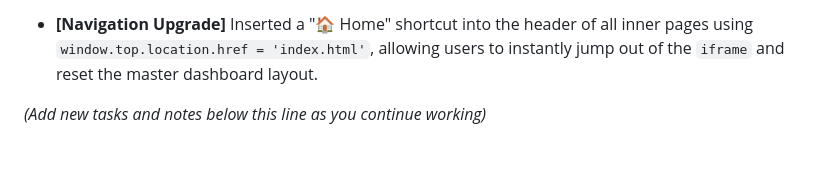
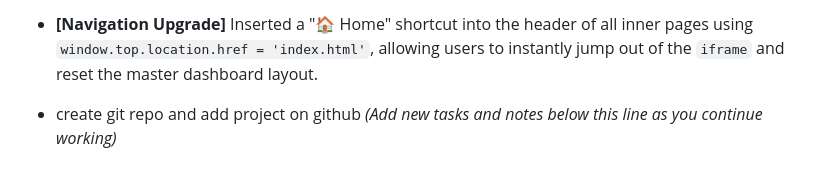
Before and after one commit to amitraj02/nse_analysis, a Markdown page: todo.md, the part around the change. Rendered like a GitHub page; blank space fills up the shorter version.

Commit message:
add todo file update

```diff
--- a/todo.md
+++ b/todo.md
@@ -44,5 +44,5 @@ This file records the chronological sequence of tasks completed on this project.
 - **[Smart Pre-loading]** Engineered a feature utilizing JavaScript's `new Image().onload` API to silently verify if an option's chart image exists locally, automatically highlighting available buttons in green.
 - **[Chart Rendering Fix]** Resolved a LightweightCharts layout bug where a hardcoded height clipped the canvas and hid the bottom time-axis, replacing it with a dynamic `container.clientHeight`.
 - **[Navigation Upgrade]** Inserted a "🏠 Home" shortcut into the header of all inner pages using `window.top.location.href = 'index.html'`, allowing users to instantly jump out of the `iframe` and reset the master dashboard layout.
-
+- create git repo and add project on github
 *(Add new tasks and notes below this line as you continue working)*
```
